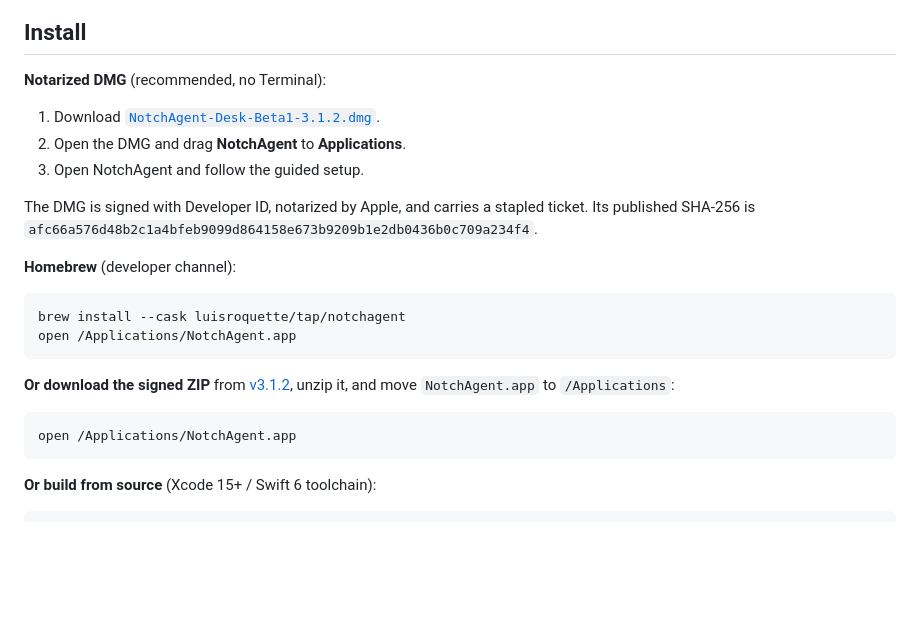
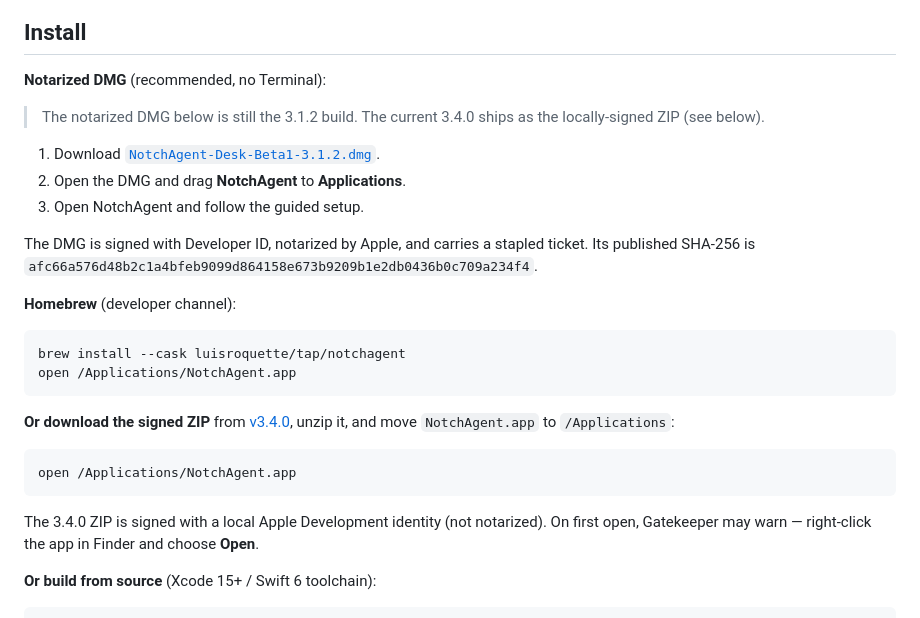
Before and after one commit to luisroquette/notchagent, a Markdown page: README.md, the part around the change. GitHub-like rendering; blank space fills up the shorter version.

Commit message:
docs: install links point to v3.4.0 zip; note local signing
Co-Authored-By: Claude <noreply@anthropic.com>

````diff
--- a/README.md
+++ b/README.md
@@ -68,6 +68,9 @@ and [compatibility matrix](https://github.com/luisroquette/notchagent-desk/blob/
 
 **Notarized DMG** (recommended, no Terminal):
 
+> The notarized DMG below is still the 3.1.2 build. The current 3.4.0 ships
+> as the locally-signed ZIP (see below).
+
 1. Download [`NotchAgent-Desk-Beta1-3.1.2.dmg`](https://github.com/luisroquette/notchagent/releases/download/v3.1.2/NotchAgent-Desk-Beta1-3.1.2.dmg).
 2. Open the DMG and drag **NotchAgent** to **Applications**.
 3. Open NotchAgent and follow the guided setup.
@@ -83,12 +86,16 @@ brew install --cask luisroquette/tap/notchagent
 open /Applications/NotchAgent.app
 ```
 
-**Or download the signed ZIP** from [v3.1.2](../../releases/tag/v3.1.2), unzip it,
+**Or download the signed ZIP** from [v3.4.0](../../releases/tag/v3.4.0), unzip it,
 and move `NotchAgent.app` to `/Applications`:
 
 ```bash
 open /Applications/NotchAgent.app
 ```
+
+The 3.4.0 ZIP is signed with a local Apple Development identity (not
+notarized). On first open, Gatekeeper may warn — right-click the app in
+Finder and choose **Open**.
 
 **Or build from source** (Xcode 15+ / Swift 6 toolchain):
 
````
